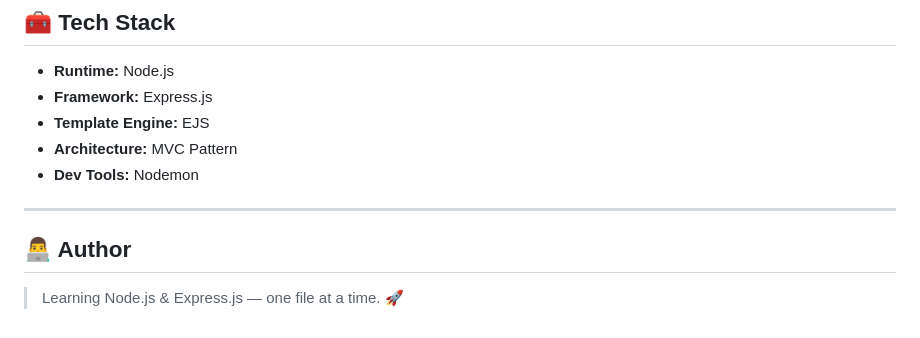
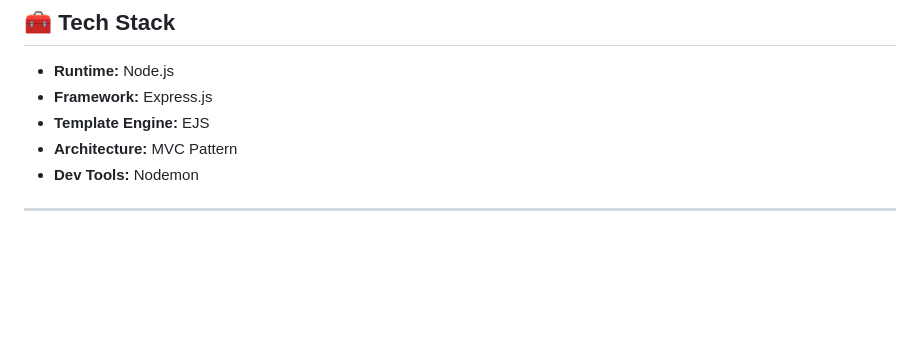
Before and after one commit to Manvendra-2006/node.js-express-backend, a Markdown page: README.md, the part around the change. Rendered like a GitHub page; blank space fills up the shorter version.

```diff
--- a/README.md
+++ b/README.md
@@ -187,7 +187,3 @@ node basic-server.js
 - **Dev Tools:** Nodemon
 
 ---
-
-## 👨‍💻 Author
-
-> Learning Node.js & Express.js — one file at a time. 🚀
```
